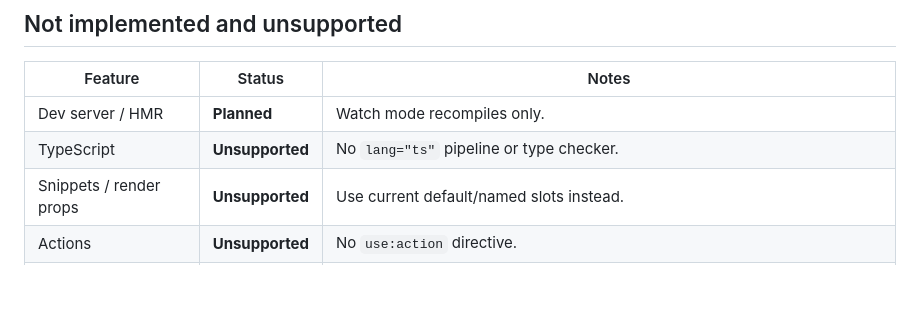
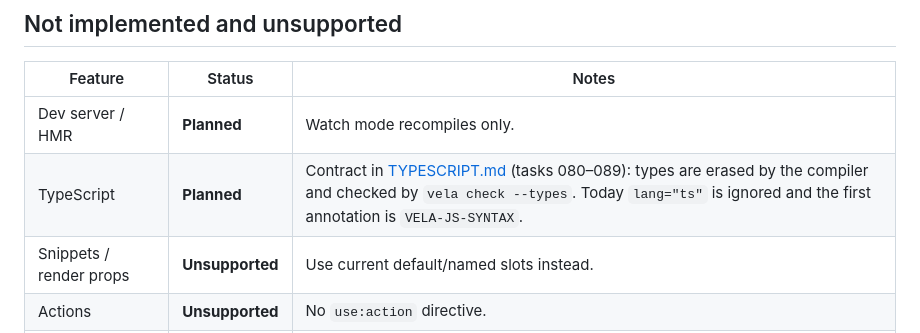
Before and after one commit to elauven/vela, a Markdown page: docs/FEATURES.md, the part around the change. Rendered like a GitHub page; blank space fills up the shorter version.

```diff
--- a/docs/FEATURES.md
+++ b/docs/FEATURES.md
@@ -127,7 +127,7 @@ Overview and usage: [SSR.md](SSR.md). Normative rules:
 | Feature | Status | Notes |
 | --- | --- | --- |
 | Dev server / HMR | **Planned** | Watch mode recompiles only. |
-| TypeScript | **Unsupported** | No `lang="ts"` pipeline or type checker. |
+| TypeScript | **Planned** | Contract in [TYPESCRIPT.md](TYPESCRIPT.md) (tasks 080–089): types are erased by the compiler and checked by `vela check --types`. Today `lang="ts"` is ignored and the first annotation is `VELA-JS-SYNTAX`. |
 | Snippets / render props | **Unsupported** | Use current default/named slots instead. |
 | Actions | **Unsupported** | No `use:action` directive. |
 | Transitions and animations | **Unsupported** | No `transition:`, `in:`, or `out:` directives. |
```
Also changed, not shown: README.md (+2 -1 lines), docs/TYPESCRIPT.md (added, +365 -0 lines).
